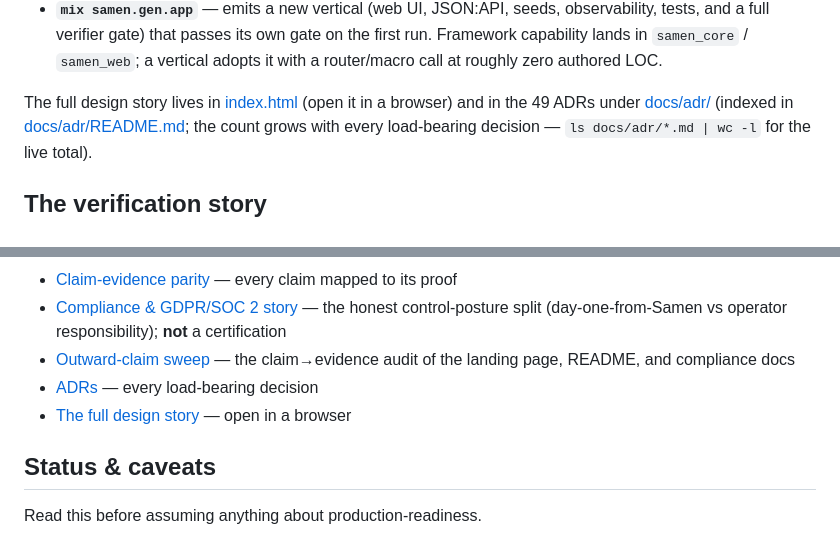
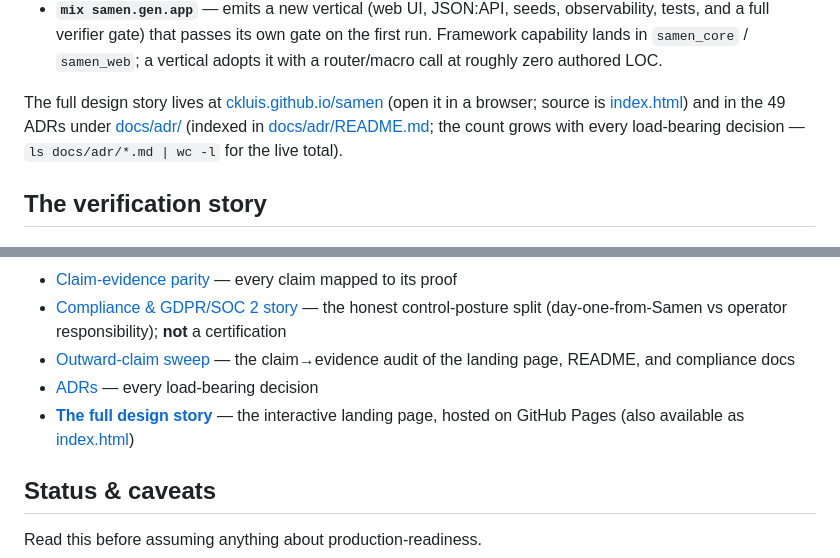
Before and after one commit to kubeworkz/samen-erp, a Markdown page: README.md, 2 parts joined by grey strips. Rendered like a GitHub page.

Commit message:
Link to hosted design story at ckluis.github.io/samen in README
Update both references to the full design story to point to the
GitHub Pages URL, with the local index.html noted as source.

🤖 Generated with Codebuff
Co-Authored-By: Codebuff <noreply@codebuff.com>

```diff
--- a/README.md
+++ b/README.md
@@ -101,8 +101,8 @@ Two apps are the substrate; three are proof; one command spins up new ones.
   capability lands in `samen_core` / `samen_web`; a vertical adopts it with a router/macro
   call at roughly zero authored LOC.
 
-The full design story lives in [index.html](index.html) (open it in
-a browser) and in the 49 ADRs under [docs/adr/](docs/adr/) (indexed in
+The full design story lives at [ckluis.github.io/samen](https://ckluis.github.io/samen/) (open it in
+a browser; source is [index.html](index.html)) and in the 49 ADRs under [docs/adr/](docs/adr/) (indexed in
 [docs/adr/README.md](docs/adr/README.md); the count grows with every load-bearing decision —
 `ls docs/adr/*.md | wc -l` for the live total).
 
@@ -224,7 +224,7 @@ command in this README and that tutorial is verified against the CI probes' exec
 - [Compliance & GDPR/SOC 2 story](docs/compliance-story.md) — the honest control-posture split (day-one-from-Samen vs operator responsibility); **not** a certification
 - [Outward-claim sweep](docs/claim-sweep.md) — the claim→evidence audit of the landing page, README, and compliance docs
 - [ADRs](docs/adr/) — every load-bearing decision
-- [The full design story](index.html) — open in a browser
+- [**The full design story**](https://ckluis.github.io/samen/) — the interactive landing page, hosted on GitHub Pages (also available as [index.html](index.html))
 
 ## Status & caveats
 
```
